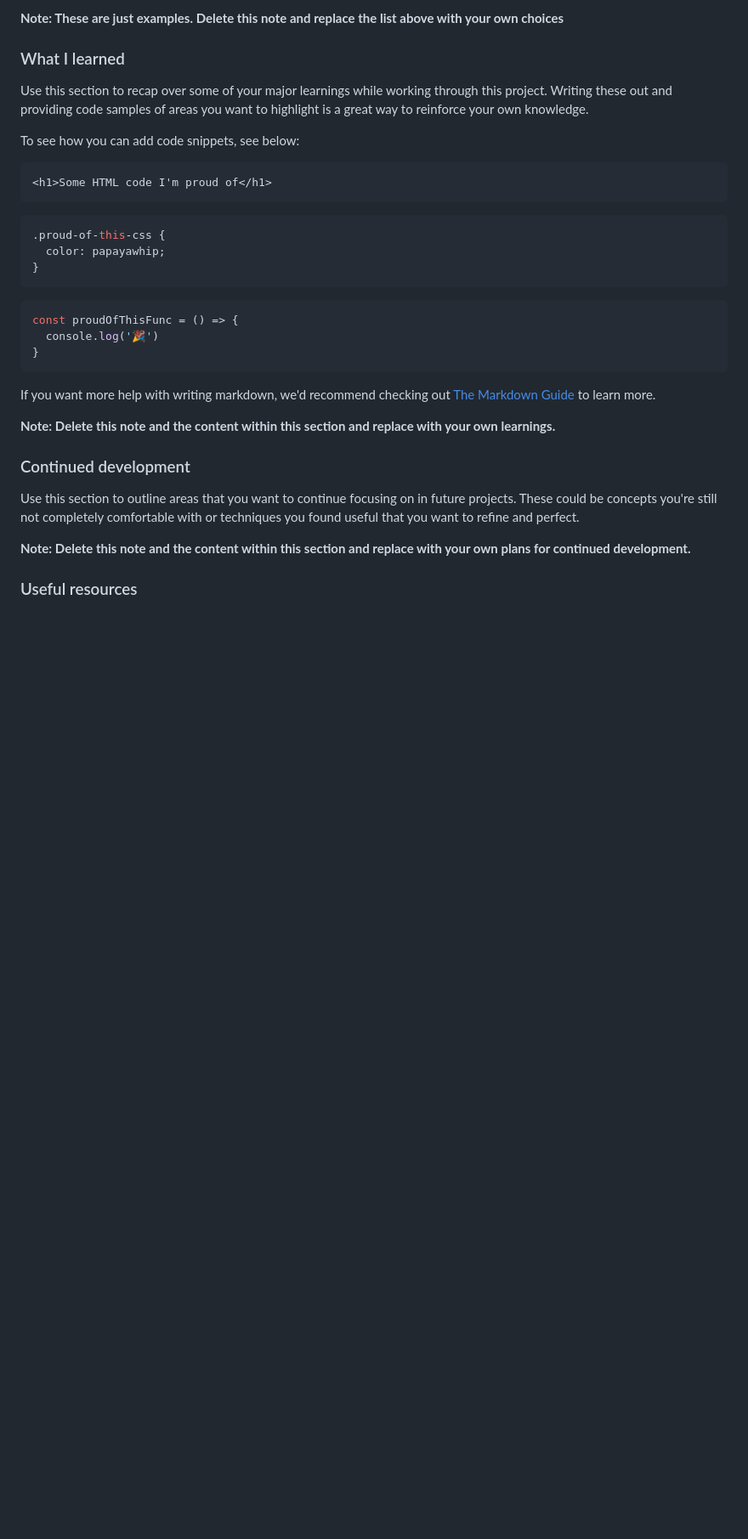
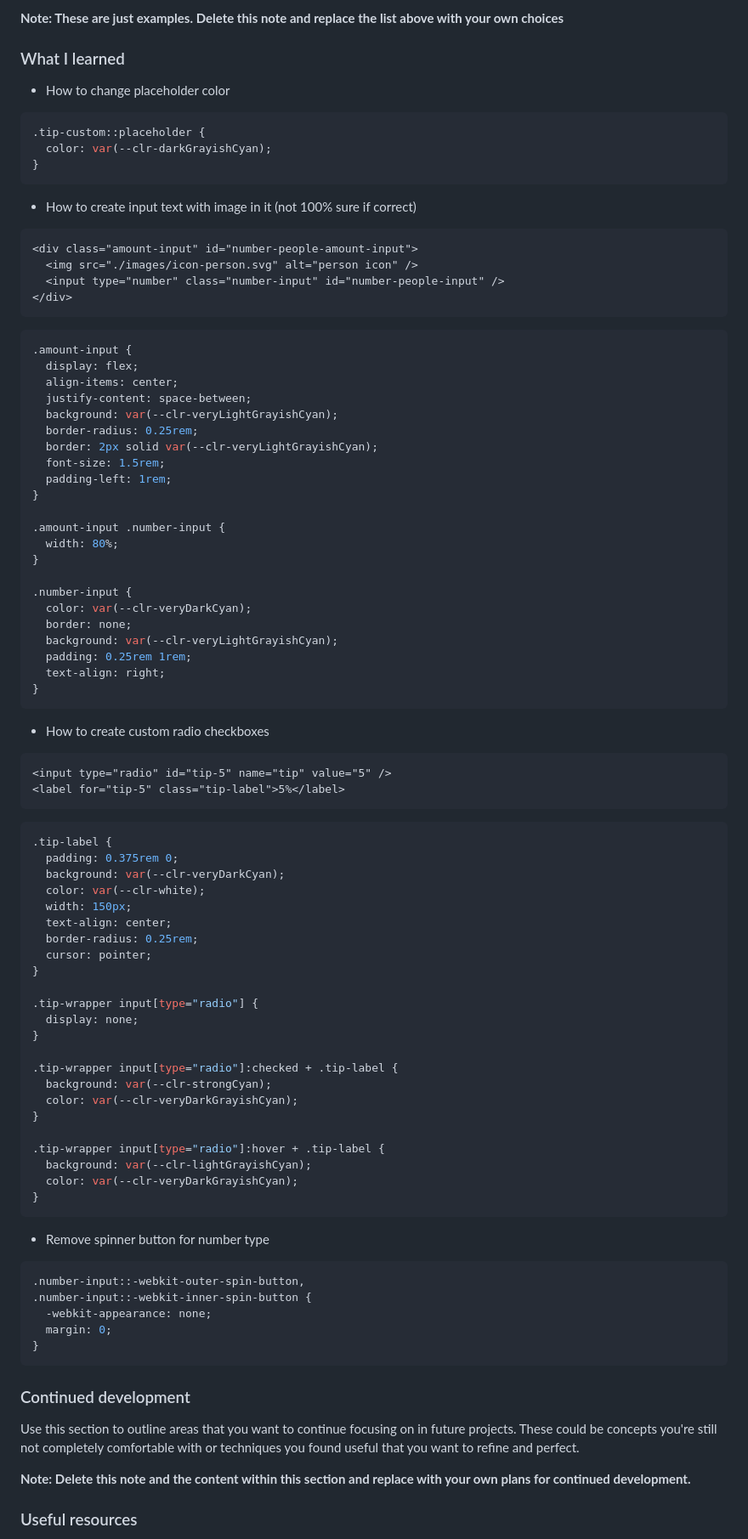
Before and after one commit to rawrisotto/tip-calculator-app-main, a Markdown page: README-template.md, the part around the change printed below. Shown: that part at 85% size. Drawn GitHub-style; blank space fills up the shorter version.

````diff
--- a/README-template.md
+++ b/README-template.md
@@ -62,27 +55,84 @@ Then crop/optimize/edit your image however you like, add it to your project, and
 
 ### What I learned
 
-Use this section to recap over some of your major learnings while working through this project. Writing these out and providing code samples of areas you want to highlight is a great way to reinforce your own knowledge.
-
-To see how you can add code snippets, see below:
-
-```html
-<h1>Some HTML code I'm proud of</h1>
-```
+- How to change placeholder color
 ```css
-.proud-of-this-css {
-  color: papayawhip;
-}
-```
-```js
-const proudOfThisFunc = () => {
-  console.log('🎉')
+.tip-custom::placeholder {
+  color: var(--clr-darkGrayishCyan);
 }
 ```
 
-If you want more help with writing markdown, we'd recommend checking out [The Markdown Guide](https://www.markdownguide.org/) to learn more.
+- How to create input text with image in it (not 100% sure if correct)
+```html
+<div class="amount-input" id="number-people-amount-input">
+  <img src="./images/icon-person.svg" alt="person icon" />
+  <input type="number" class="number-input" id="number-people-input" />
+</div>
+```
+```css
+.amount-input {
+  display: flex;
+  align-items: center;
+  justify-content: space-between;
+  background: var(--clr-veryLightGrayishCyan);
+  border-radius: 0.25rem;
+  border: 2px solid var(--clr-veryLightGrayishCyan);
+  font-size: 1.5rem;
+  padding-left: 1rem;
+}
 
-**Note: Delete this note and the content within this section and replace with your own learnings.**
+.amount-input .number-input {
+  width: 80%;
+}
+
+.number-input {
+  color: var(--clr-veryDarkCyan);
+  border: none;
+  background: var(--clr-veryLightGrayishCyan);
+  padding: 0.25rem 1rem;
+  text-align: right;
+}
+```
+
+- How to create custom radio checkboxes
+```html
+<input type="radio" id="tip-5" name="tip" value="5" />
+<label for="tip-5" class="tip-label">5%</label>
+```
+```css
+.tip-label {
+  padding: 0.375rem 0;
+  background: var(--clr-veryDarkCyan);
+  color: var(--clr-white);
+  width: 150px;
+  text-align: center;
+  border-radius: 0.25rem;
+  cursor: pointer;
+}
+
+.tip-wrapper input[type="radio"] {
+  display: none;
+}
+
+.tip-wrapper input[type="radio"]:checked + .tip-label {
+  background: var(--clr-strongCyan);
+  color: var(--clr-veryDarkGrayishCyan);
+}
+
+.tip-wrapper input[type="radio"]:hover + .tip-label {
+  background: var(--clr-lightGrayishCyan);
+  color: var(--clr-veryDarkGrayishCyan);
+}
+```
+
+- Remove spinner button for number type
+```css
+.number-input::-webkit-outer-spin-button,
+.number-input::-webkit-inner-spin-button {
+  -webkit-appearance: none;
+  margin: 0;
+}
+```
 
 ### Continued development
 
````
Also changed, not shown: other parts of README-template.md (+4 -11 lines), design/solution-active.png (added), design/solution.png (added), 4 other files.
